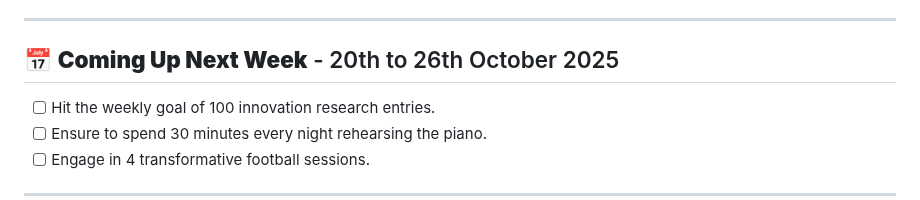
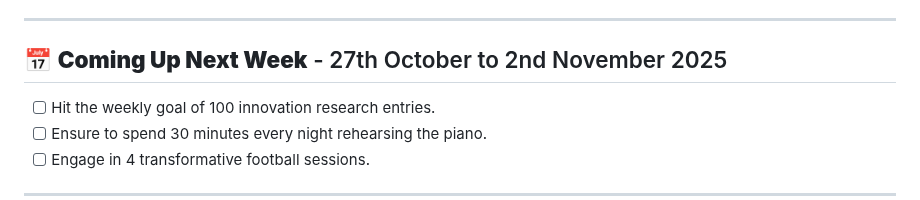
Before and after one commit to kal-kyokya/kal-kyokya, a Markdown page: weeklyWorkLog/README.md, the part around the change. Rendered like a GitHub page.

Commit message:
Set the aims attached for the 23rd edition of logging work weekly.

```diff
--- a/weeklyWorkLog/README.md
+++ b/weeklyWorkLog/README.md
@@ -60,7 +60,7 @@ Created: {{ 2025-05-31 }}
 
 ---
 
-## 📅 <b>Coming Up Next Week</b> - 20th to 26th October 2025
+## 📅 <b>Coming Up Next Week</b> - 27th October to 2nd November 2025
 - [ ] Hit the weekly goal of 100 innovation research entries.
 - [ ] Ensure to spend 30 minutes every night rehearsing the piano.
 - [ ] Engage in 4 transformative football sessions.
```
